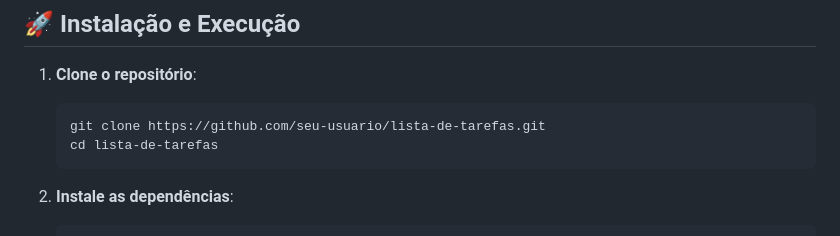
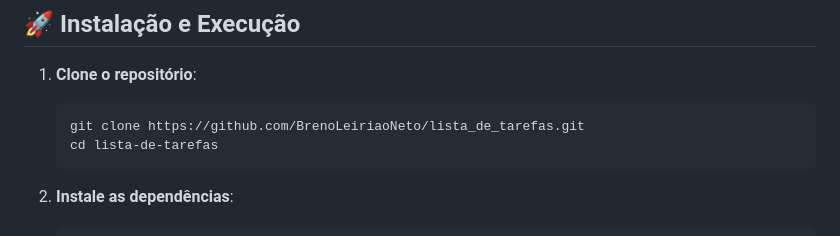
Before and after one commit to BrenoLeiriaoNeto/lista_de_tarefas, a Markdown page: README.md, the part around the change. GitHub-like rendering.

Commit message:
Update repository URL in README

````diff
--- a/README.md
+++ b/README.md
@@ -51,7 +51,7 @@ flutter doctor
 1. **Clone o repositório**:
 
    ```bash
-   git clone https://github.com/seu-usuario/lista-de-tarefas.git
+   git clone https://github.com/BrenoLeiriaoNeto/lista_de_tarefas.git
    cd lista-de-tarefas
    ```
 
````
